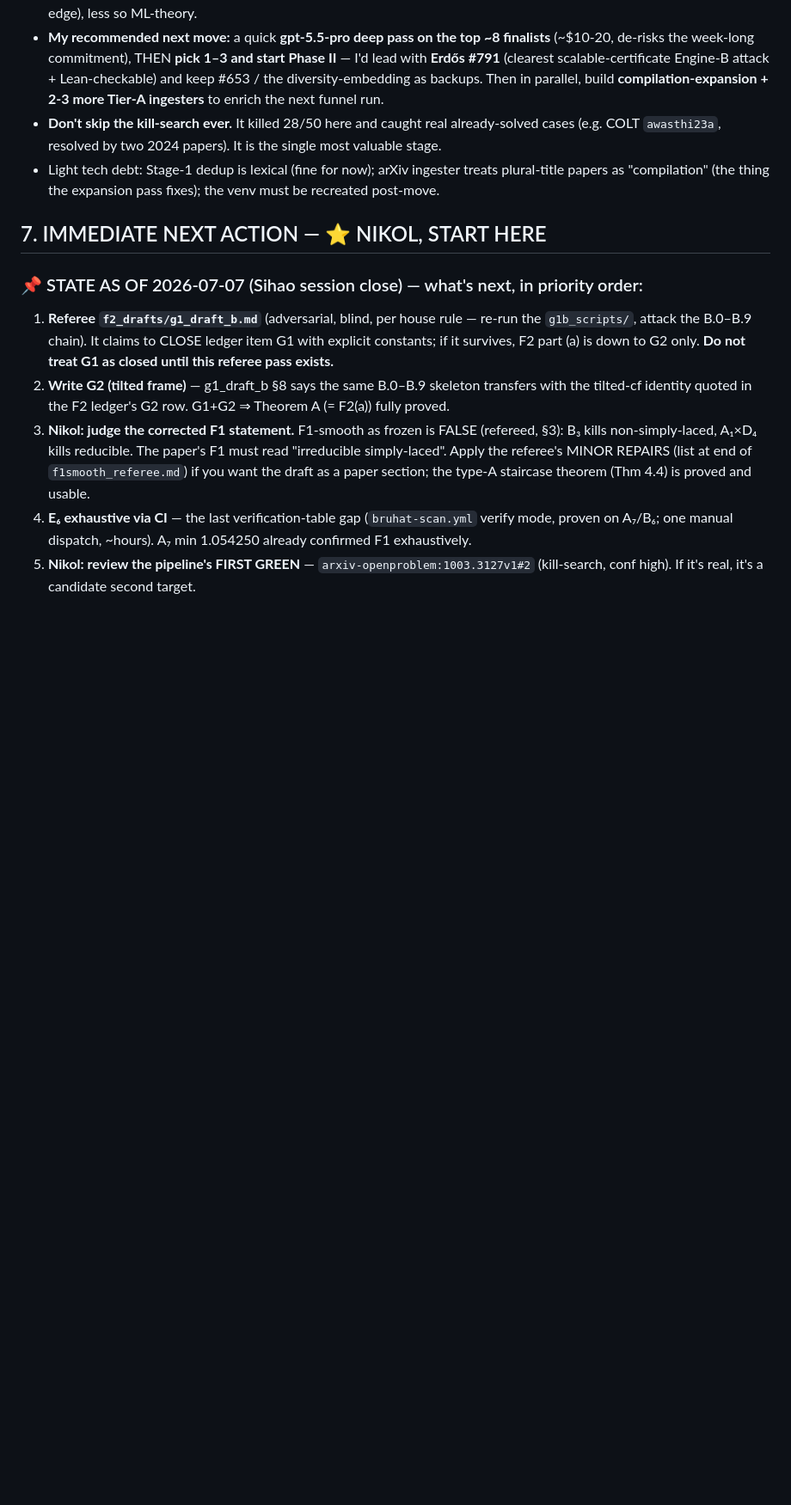
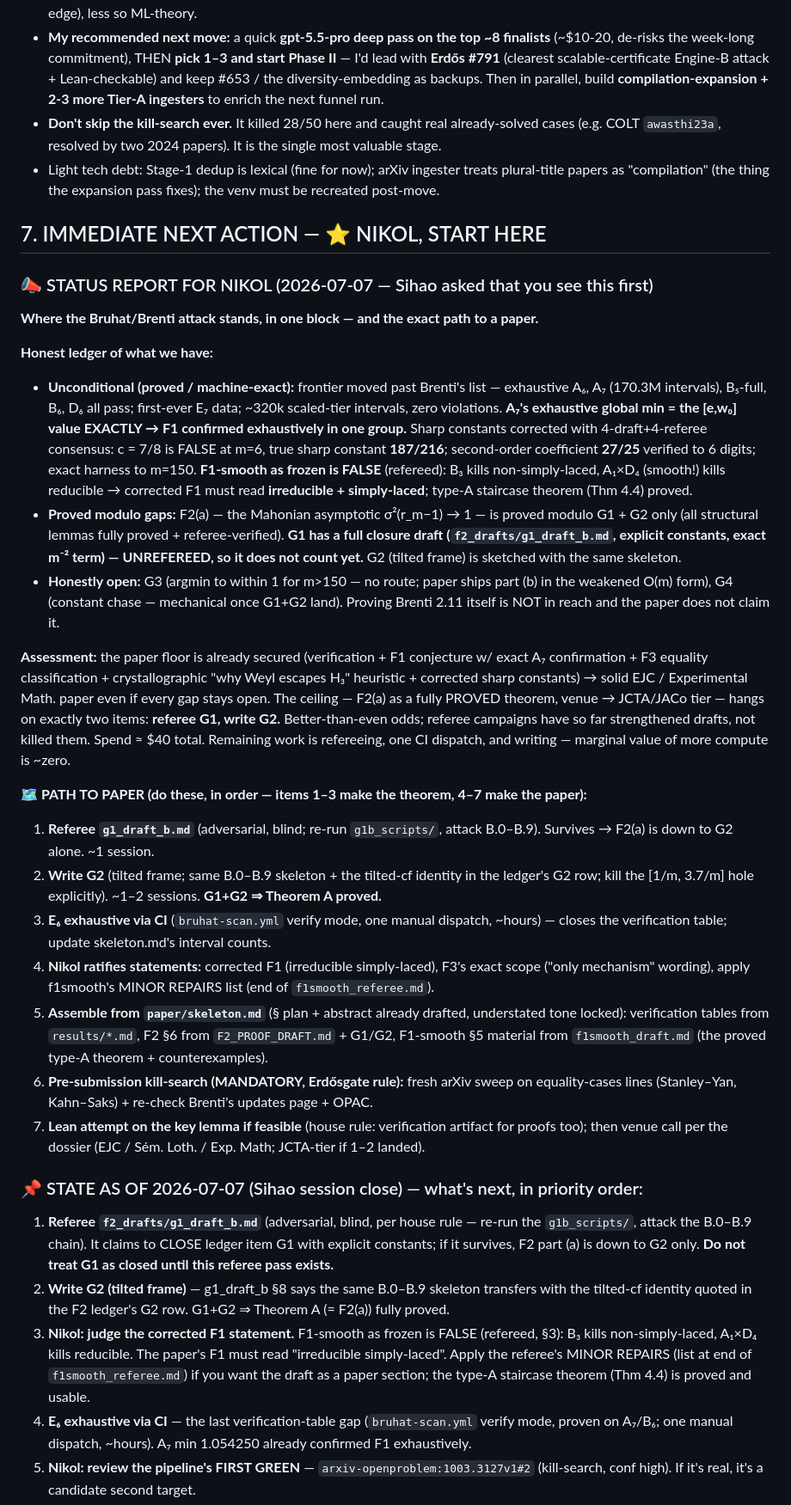
Before and after one commit to NikolSavova/proof_hunter, a Markdown page: HANDOFF.md, the part around the change. Shown at 86% size. Drawn GitHub-style; blank space fills up the shorter version.

Commit message:
HANDOFF: status report for Nikol + 7-step path to paper (Sihao)
Bruhat attack summarized in section 7: honest ledger (unconditional /
modulo-gaps / open), assessment (paper floor secured at EJC/ExpMath tier;
ceiling = F2(a) fully proved, hangs on referee-G1 + write-G2), and the
ordered path to submission: referee g1_draft_b -> write G2 -> E6 via CI ->
ratify F1/F3 statements -> assemble from paper/skeleton.md -> pre-submission
kill-search (Erdosgate rule) -> Lean attempt + venue call.

Co-Authored-By: Claude Fable 5 <noreply@anthropic.com>

```diff
--- a/HANDOFF.md
+++ b/HANDOFF.md
@@ -397,6 +397,51 @@ rubric-prompt change). `rubric.yaml` weights are LOCKED v1; `--recompute` re-der
 
 ## 7. IMMEDIATE NEXT ACTION — ⭐ NIKOL, START HERE
 
+### 📣 STATUS REPORT FOR NIKOL (2026-07-07 — Sihao asked that you see this first)
+**Where the Bruhat/Brenti attack stands, in one block — and the exact path to a paper.**
+
+**Honest ledger of what we have:**
+- **Unconditional (proved / machine-exact):** frontier moved past Brenti's list — exhaustive
+  A₆, A₇ (170.3M intervals), B₅-full, B₆, D₆ all pass; first-ever E₇ data; ~320k scaled-tier
+  intervals, zero violations. **A₇'s exhaustive global min = the [e,w₀] value EXACTLY → F1
+  confirmed exhaustively in one group.** Sharp constants corrected with 4-draft+4-referee
+  consensus: c = 7/8 is FALSE at m=6, true sharp constant **187/216**; second-order coefficient
+  **27/25** verified to 6 digits; exact harness to m=150. **F1-smooth as frozen is FALSE**
+  (refereed): B₃ kills non-simply-laced, A₁×D₄ (smooth!) kills reducible → corrected F1 must
+  read **irreducible + simply-laced**; type-A staircase theorem (Thm 4.4) proved.
+- **Proved modulo gaps:** F2(a) — the Mahonian asymptotic σ²(r_m−1) → 1 — is proved modulo
+  G1 + G2 only (all structural lemmas fully proved + referee-verified). **G1 has a full closure
+  draft (`f2_drafts/g1_draft_b.md`, explicit constants, exact m⁻² term) — UNREFEREED, so it
+  does not count yet.** G2 (tilted frame) is sketched with the same skeleton.
+- **Honestly open:** G3 (argmin to within 1 for m>150 — no route; paper ships part (b) in the
+  weakened O(m) form), G4 (constant chase — mechanical once G1+G2 land). Proving Brenti 2.11
+  itself is NOT in reach and the paper does not claim it.
+
+**Assessment:** the paper floor is already secured (verification + F1 conjecture w/ exact A₇
+confirmation + F3 equality classification + crystallographic "why Weyl escapes H₃" heuristic +
+corrected sharp constants) → solid EJC / Experimental Math. paper even if every gap stays open.
+The ceiling — F2(a) as a fully PROVED theorem, venue → JCTA/JACo tier — hangs on exactly two
+items: **referee G1, write G2.** Better-than-even odds; referee campaigns have so far
+strengthened drafts, not killed them. Spend ≈ $40 total. Remaining work is refereeing, one CI
+dispatch, and writing — marginal value of more compute is ~zero.
+
+**🗺 PATH TO PAPER (do these, in order — items 1–3 make the theorem, 4–7 make the paper):**
+1. **Referee `g1_draft_b.md`** (adversarial, blind; re-run `g1b_scripts/`, attack B.0–B.9).
+   Survives → F2(a) is down to G2 alone. ~1 session.
+2. **Write G2** (tilted frame; same B.0–B.9 skeleton + the tilted-cf identity in the ledger's
+   G2 row; kill the [1/m, 3.7/m] hole explicitly). ~1–2 sessions. **G1+G2 ⇒ Theorem A proved.**
+3. **E₆ exhaustive via CI** (`bruhat-scan.yml` verify mode, one manual dispatch, ~hours) —
+   closes the verification table; update skeleton.md's interval counts.
+4. **Nikol ratifies statements:** corrected F1 (irreducible simply-laced), F3's exact scope
+   ("only mechanism" wording), apply f1smooth's MINOR REPAIRS list (end of `f1smooth_referee.md`).
+5. **Assemble from `paper/skeleton.md`** (§ plan + abstract already drafted, understated tone
+   locked): verification tables from `results/*.md`, F2 §6 from `F2_PROOF_DRAFT.md` + G1/G2,
+   F1-smooth §5 material from `f1smooth_draft.md` (the proved type-A theorem + counterexamples).
+6. **Pre-submission kill-search (MANDATORY, Erdősgate rule):** fresh arXiv sweep on
+   equality-cases lines (Stanley–Yan, Kahn–Saks) + re-check Brenti's updates page + OPAC.
+7. **Lean attempt on the key lemma if feasible** (house rule: verification artifact for proofs
+   too); then venue call per the dossier (EJC / Sém. Loth. / Exp. Math; JCTA-tier if 1–2 landed).
+
 ### 📌 STATE AS OF 2026-07-07 (Sihao session close) — what's next, in priority order:
 1. **Referee `f2_drafts/g1_draft_b.md`** (adversarial, blind, per house rule — re-run the
    `g1b_scripts/`, attack the B.0–B.9 chain). It claims to CLOSE ledger item G1 with explicit
```
Also changed, not shown: META_GUIDE.md (+5 -0 lines).
